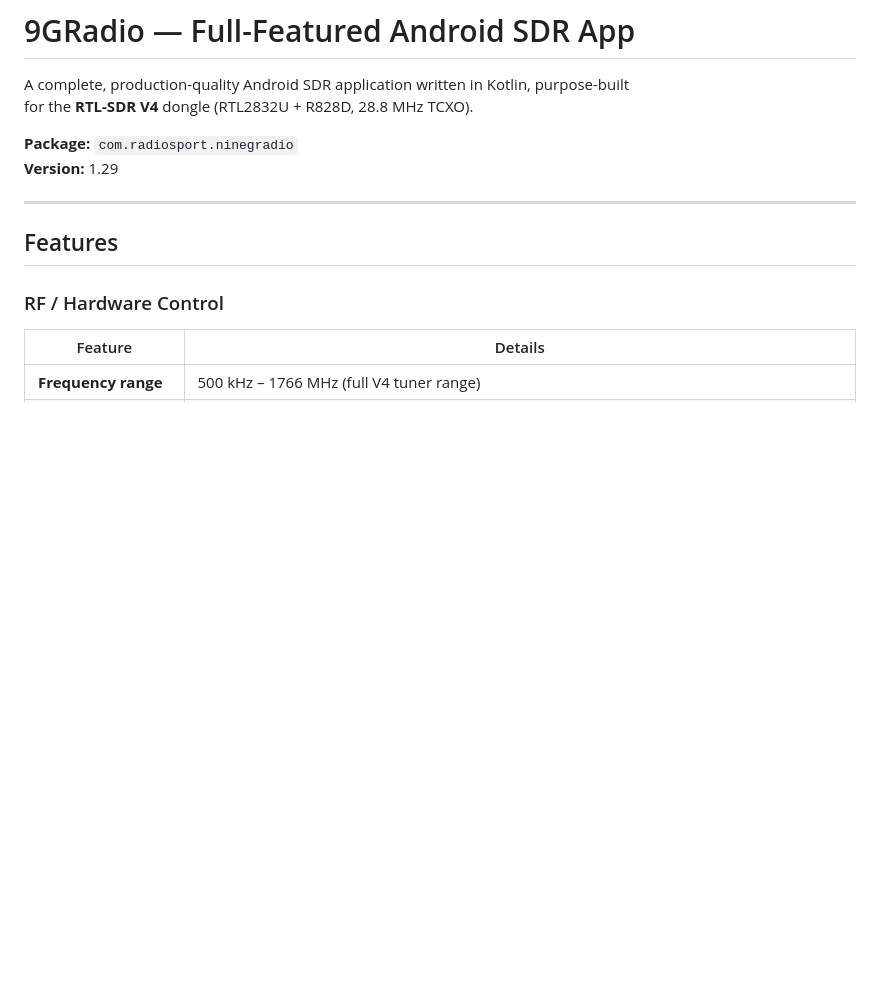
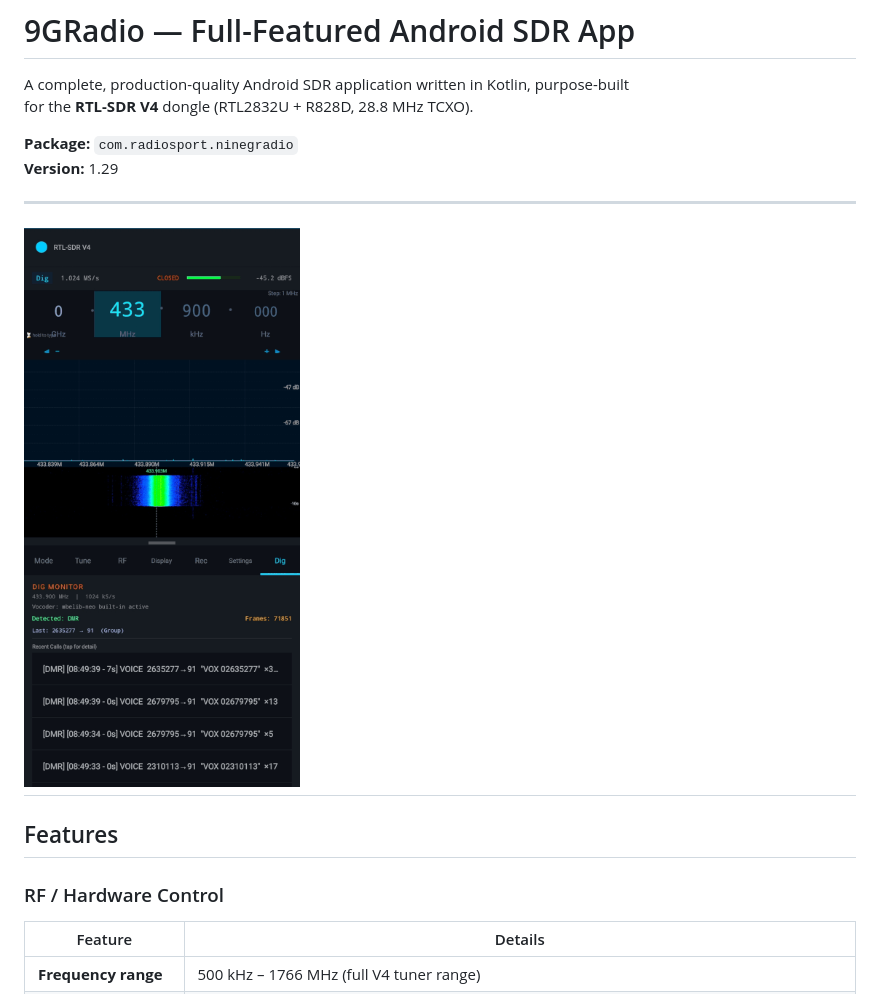
Before and after one commit to rkarikari/9GRadio, a Markdown page: README.md, the part around the change. Rendered like a GitHub page; pictures changed too: images/9GRadio.gif (added); blank space fills up the shorter version.

Commit message:
image

```diff
--- a/README.md
+++ b/README.md
@@ -6,6 +6,8 @@ for the **RTL-SDR V4** dongle (RTL2832U + R828D, 28.8 MHz TCXO).
 **Package:** `com.radiosport.ninegradio`
 **Version:** 1.29
 
+---
+![9G Files demo](https://raw.githubusercontent.com/rkarikari/9GRadio/main/images/9GRadio.gif)
 ---
 
 ## Features
```
